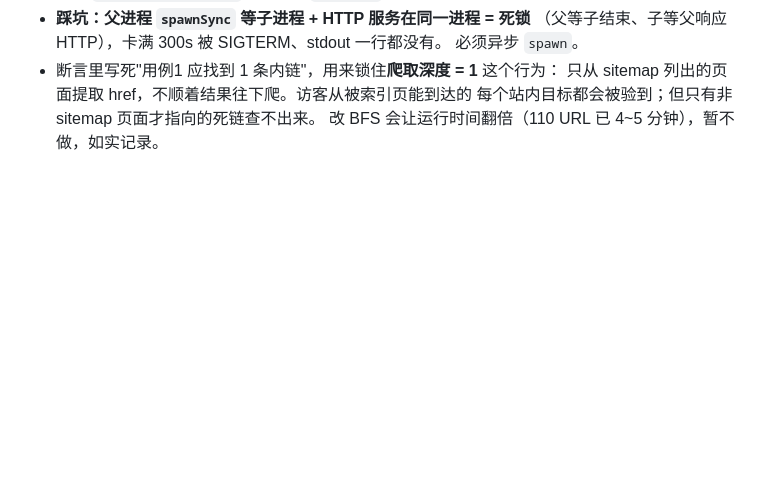
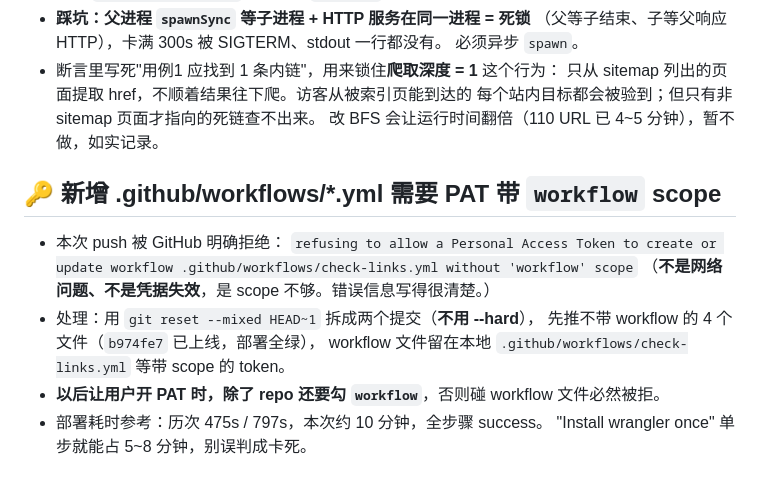
Before and after one commit to Chris123564s/cryptonav, a Markdown page: .workbuddy-ai/memory/2026-09-04.md, the part around the change. Drawn GitHub-style; blank space fills up the shorter version.

Commit message:
docs(memory): PAT 新增 workflow 文件需 workflow scope；死链巡检落地记要

```diff
--- a/.workbuddy-ai/memory/2026-09-04.md
+++ b/.workbuddy-ai/memory/2026-09-04.md
@@ -239,3 +239,16 @@
   只从 sitemap 列出的页面提取 href，不顺着结果往下爬。访客从被索引页能到达的
   每个站内目标都会被验到；但只有非 sitemap 页面才指向的死链查不出来。
   改 BFS 会让运行时间翻倍（110 URL 已 4~5 分钟），暂不做，如实记录。
+
+## 🔑 新增 .github/workflows/*.yml 需要 PAT 带 `workflow` scope
+
+- 本次 push 被 GitHub 明确拒绝：
+  `refusing to allow a Personal Access Token to create or update workflow
+   .github/workflows/check-links.yml without 'workflow' scope`
+  （**不是网络问题、不是凭据失效**，是 scope 不够。错误信息写得很清楚。）
+- 处理：用 `git reset --mixed HEAD~1` 拆成两个提交（**不用 --hard**），
+  先推不带 workflow 的 4 个文件（`b974fe7` 已上线，部署全绿），
+  workflow 文件留在本地 `.github/workflows/check-links.yml` 等带 scope 的 token。
+- **以后让用户开 PAT 时，除了 repo 还要勾 `workflow`**，否则碰 workflow 文件必然被拒。
+- 部署耗时参考：历次 475s / 797s，本次约 10 分钟，全步骤 success。
+  "Install wrangler once" 单步就能占 5~8 分钟，别误判成卡死。
```
